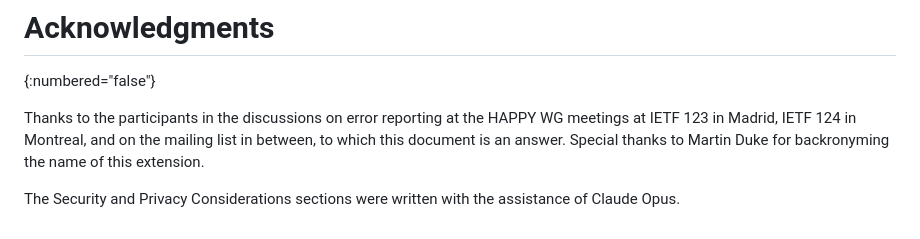
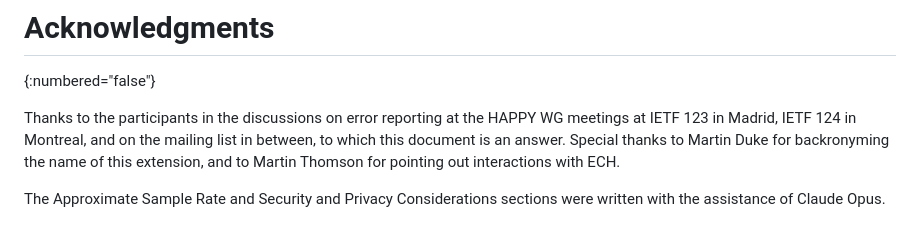
Before and after one commit to britram/happy-sad, a Markdown page: draft-trammell-happy-sad.md, the part around the change. GitHub-like rendering.

Commit message:
ack fixes

```diff
--- a/draft-trammell-happy-sad.md
+++ b/draft-trammell-happy-sad.md
@@ -408,7 +408,8 @@ This document has two actions for IANA:
 Thanks to the participants in the discussions on error reporting at the HAPPY WG
 meetings at IETF 123 in Madrid, IETF 124 in Montreal, and on the mailing list in
 between, to which this document is an answer. Special thanks to Martin Duke for
-backronyming the name of this extension.
+backronyming the name of this extension, and to Martin Thomson for pointing out
+interactions with ECH.
 
-The Security and Privacy Considerations sections were written with the
-assistance of Claude Opus.
+The Approximate Sample Rate and Security and Privacy Considerations sections
+were written with the assistance of Claude Opus.
```
